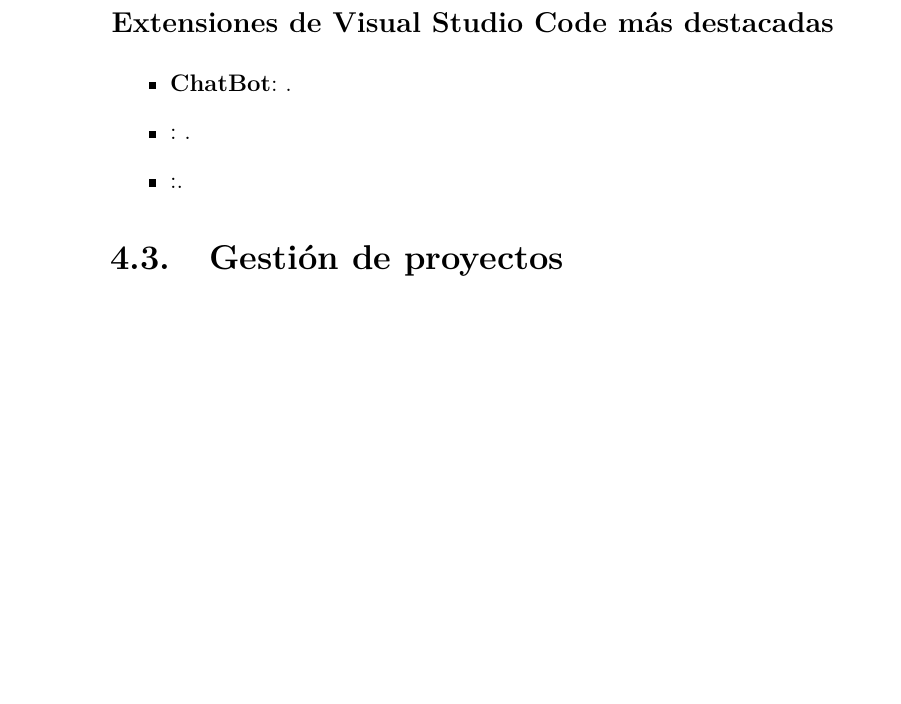
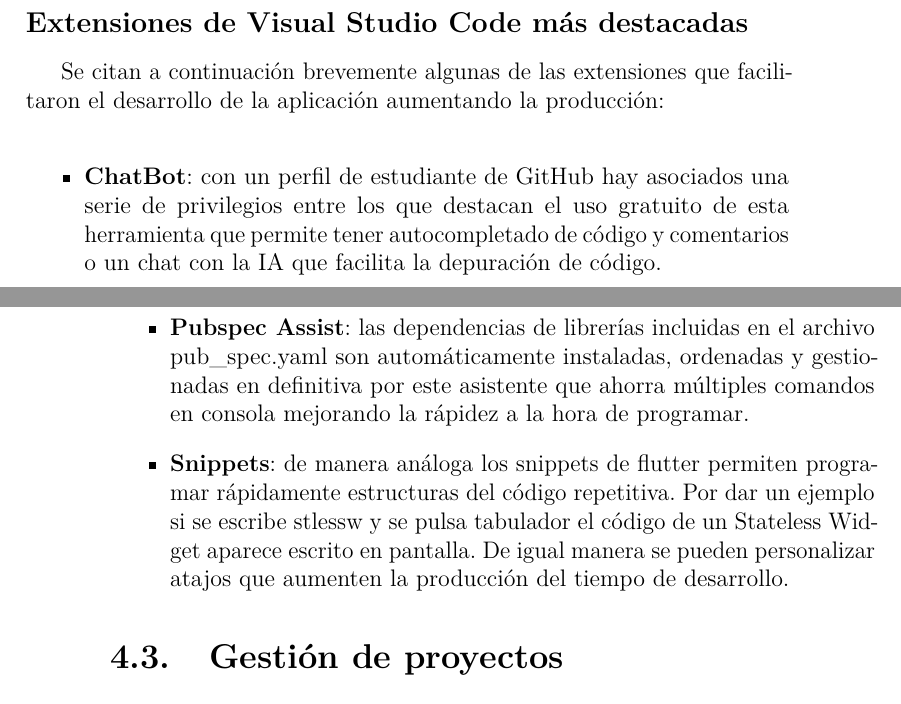
Before and after one commit to fps1001/TFGII_FPisot, a LaTeX thesis (project-docs/memoriaTFGII_FPisot/memoria.tex, which reads project-docs/memoriaTFGII_FPisot/tex/4_Tecnicas_y_herramientas.tex): part of page 32 of 47 before the commit and two parts of pages 33 and 34 of 49 after it, the two joined at a grey line, cut so that both start at the same text, the shorter picture padded with empty space. Compiled offline with pdfLaTeX.

Commit message:
#33 Terminado. Se refinará tras revisión de tutor.

```diff
--- a/project-docs/memoriaTFGII_FPisot/tex/4_Tecnicas_y_herramientas.tex
+++ b/project-docs/memoriaTFGII_FPisot/tex/4_Tecnicas_y_herramientas.tex
@@ -50,12 +63,14 @@
+	\end{itemize}
 
 	\subsection{Extensiones de Visual Studio Code más destacadas}
+		Se citan a continuación brevemente algunas de las extensiones que facilitaron el desarrollo de la aplicación aumentando la producción:
 		\begin{itemize}
 
-		\item \textbf{ChatBot}: .
+		\item \textbf{ChatBot}: con un perfil de estudiante de GitHub hay asociados una serie de privilegios entre los que destacan el uso gratuito de esta herramienta que permite tener autocompletado de código y comentarios o un chat con la IA que facilita la depuración de código.
 
-		\item \textbf{}: .
+		\item \textbf{Pubspec Assist}: las dependencias de librerías incluidas en el archivo pub\_spec.yaml son automáticamente instaladas, ordenadas y gestionadas en definitiva por este asistente que ahorra múltiples comandos en consola mejorando la rápidez a la hora de programar.
 
-		\item \textbf{}:.
+		\item \textbf{Snippets}: de manera análoga los snippets de flutter permiten programar rápidamente estructuras del código repetitiva. Por dar un ejemplo si se escribe stlessw y se pulsa tabulador el código de un Stateless Widget aparece escrito en pantalla. De igual manera se pueden personalizar atajos que aumenten la producción del tiempo de desarrollo.
 
 	\end{itemize}
 
```
Also changed, not shown: project-docs/memoriaTFGII_FPisot/img/widget_tree.png (added), project-docs/memoriaTFGII_FPisot/memoria.pdf, project-docs/memoriaTFGII_FPisot/tex/4_Tecnicas_y_herramientas.tex (17 more changed lines).
